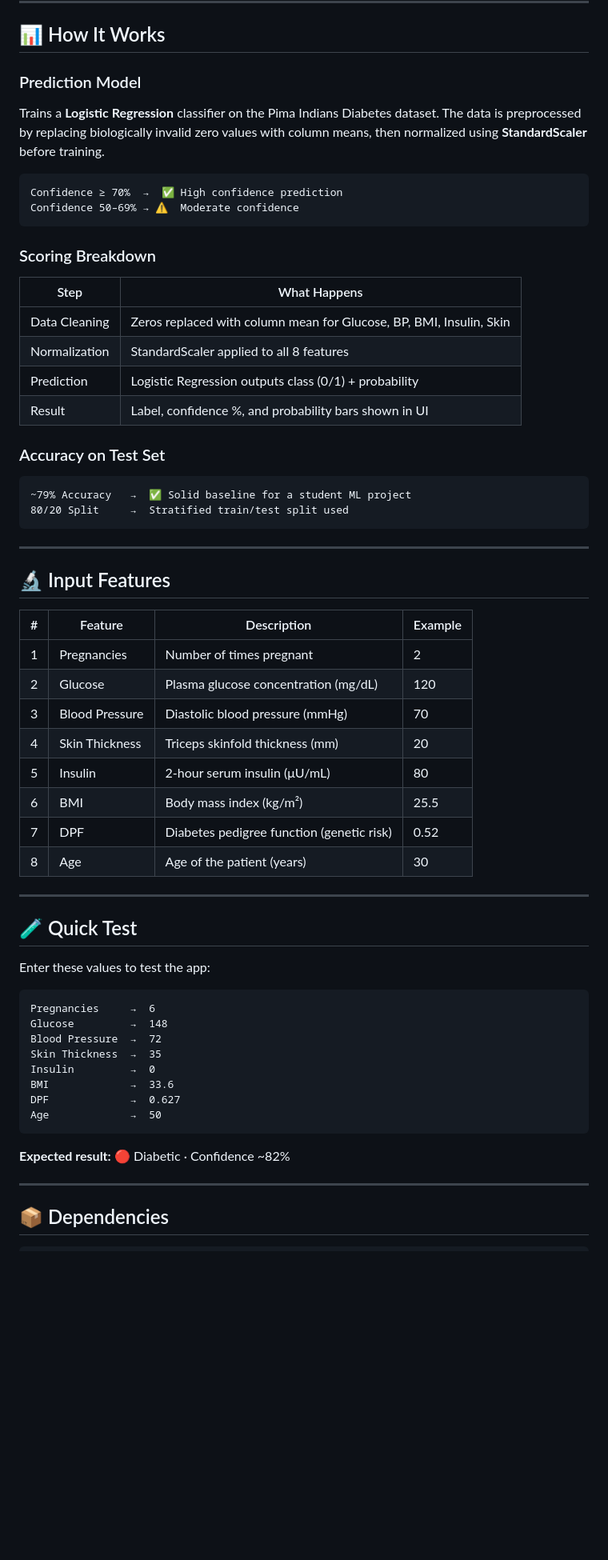
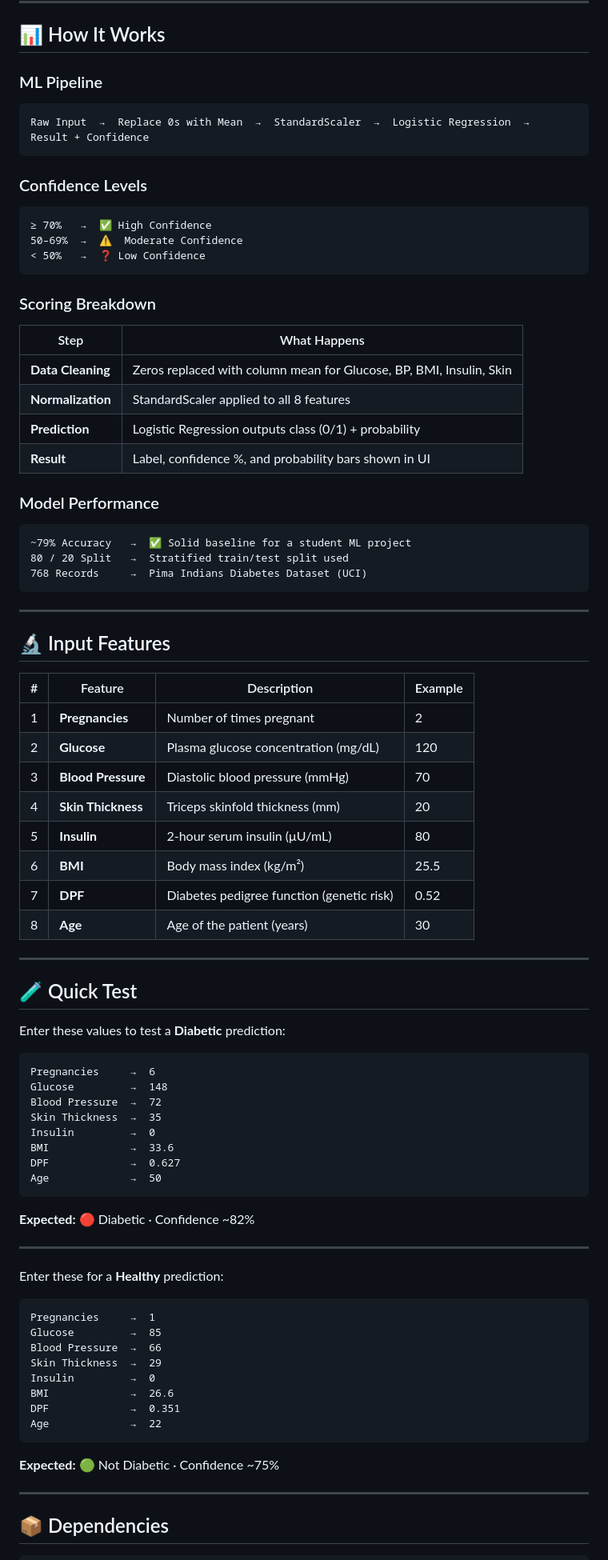
Before and after one commit to Moiz8798/diabetes-prediction, a Markdown page: README.md, the part around one of its changes. Shown at 80% size. GitHub-like rendering; blank space fills up the shorter version.

Commit message:
Revise README for clarity and formatting improvements
Updated README with improved formatting, added badges, and enhanced descriptions for features and usage.

````diff
--- a/README.md
+++ b/README.md
@@ -222,28 +179,35 @@ That's it! 🎉
 
 ## 📊 How It Works
 
-### Prediction Model
-Trains a **Logistic Regression** classifier on the Pima Indians Diabetes dataset. The data is preprocessed by replacing biologically invalid zero values with column means, then normalized using **StandardScaler** before training.
+### ML Pipeline
 
 ```
-Confidence ≥ 70%  →  ✅ High confidence prediction
-Confidence 50–69% → ⚠️  Moderate confidence
+Raw Input  →  Replace 0s with Mean  →  StandardScaler  →  Logistic Regression  →  Result + Confidence
+```
+
+### Confidence Levels
+
+```
+≥ 70%   →  ✅ High Confidence
+50–69%  →  ⚠️  Moderate Confidence
+< 50%   →  ❓ Low Confidence
 ```
 
 ### Scoring Breakdown
 
 | Step | What Happens |
 |---|---|
-| Data Cleaning | Zeros replaced with column mean for Glucose, BP, BMI, Insulin, Skin |
-| Normalization | StandardScaler applied to all 8 features |
-| Prediction | Logistic Regression outputs class (0/1) + probability |
-| Result | Label, confidence %, and probability bars shown in UI |
+| **Data Cleaning** | Zeros replaced with column mean for Glucose, BP, BMI, Insulin, Skin |
+| **Normalization** | StandardScaler applied to all 8 features |
+| **Prediction** | Logistic Regression outputs class (0/1) + probability |
+| **Result** | Label, confidence %, and probability bars shown in UI |
 
-### Accuracy on Test Set
+### Model Performance
 
 ```
 ~79% Accuracy   →  ✅ Solid baseline for a student ML project
-80/20 Split     →  Stratified train/test split used
+80 / 20 Split   →  Stratified train/test split used
+768 Records     →  Pima Indians Diabetes Dataset (UCI)
 ```
 
 ---
@@ -251,21 +215,21 @@ Confidence 50–69% → ⚠️  Moderate confidence
 ## 🔬 Input Features
 
 | # | Feature | Description | Example |
-|---|---------|-------------|---------|
-| 1 | Pregnancies | Number of times pregnant | 2 |
-| 2 | Glucose | Plasma glucose concentration (mg/dL) | 120 |
-| 3 | Blood Pressure | Diastolic blood pressure (mmHg) | 70 |
-| 4 | Skin Thickness | Triceps skinfold thickness (mm) | 20 |
-| 5 | Insulin | 2-hour serum insulin (μU/mL) | 80 |
-| 6 | BMI | Body mass index (kg/m²) | 25.5 |
-| 7 | DPF | Diabetes pedigree function (genetic risk) | 0.52 |
-| 8 | Age | Age of the patient (years) | 30 |
+|---|---|---|---|
+| 1 | **Pregnancies** | Number of times pregnant | 2 |
+| 2 | **Glucose** | Plasma glucose concentration (mg/dL) | 120 |
+| 3 | **Blood Pressure** | Diastolic blood pressure (mmHg) | 70 |
+| 4 | **Skin Thickness** | Triceps skinfold thickness (mm) | 20 |
+| 5 | **Insulin** | 2-hour serum insulin (μU/mL) | 80 |
+| 6 | **BMI** | Body mass index (kg/m²) | 25.5 |
+| 7 | **DPF** | Diabetes pedigree function (genetic risk) | 0.52 |
+| 8 | **Age** | Age of the patient (years) | 30 |
 
 ---
 
 ## 🧪 Quick Test
 
-Enter these values to test the app:
+Enter these values to test a **Diabetic** prediction:
 
 ```
 Pregnancies     →  6
@@ -278,7 +242,24 @@ DPF             →  0.627
 Age             →  50
 ```
 
-**Expected result:** 🔴 Diabetic · Confidence ~82%
+**Expected:** 🔴 Diabetic · Confidence ~82%
+
+---
+
+Enter these for a **Healthy** prediction:
+
+```
+Pregnancies     →  1
+Glucose         →  85
+Blood Pressure  →  66
+Skin Thickness  →  29
+Insulin         →  0
+BMI             →  26.6
+DPF             →  0.351
+Age             →  22
+```
+
+**Expected:** 🟢 Not Diabetic · Confidence ~75%
 
 ---
 
````
Also changed, not shown: other parts of README.md (+56 -76 lines).
